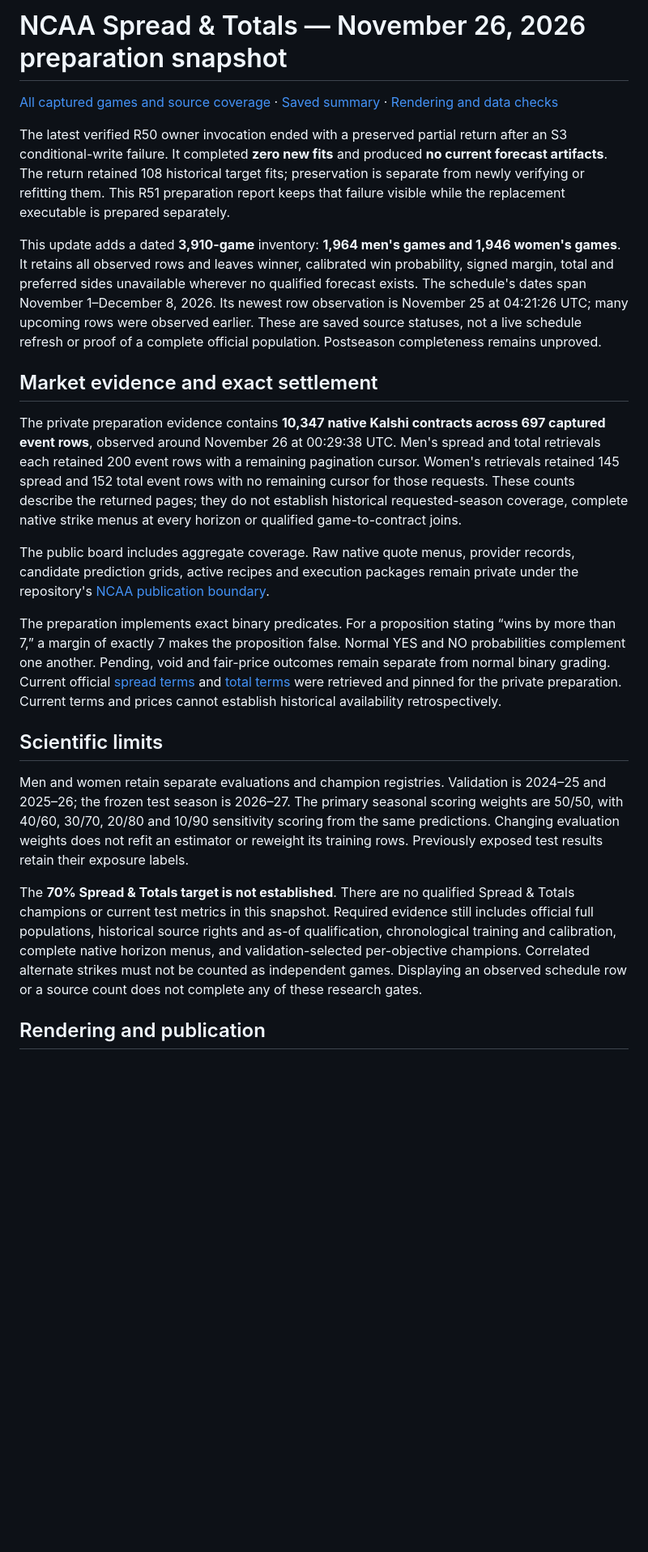
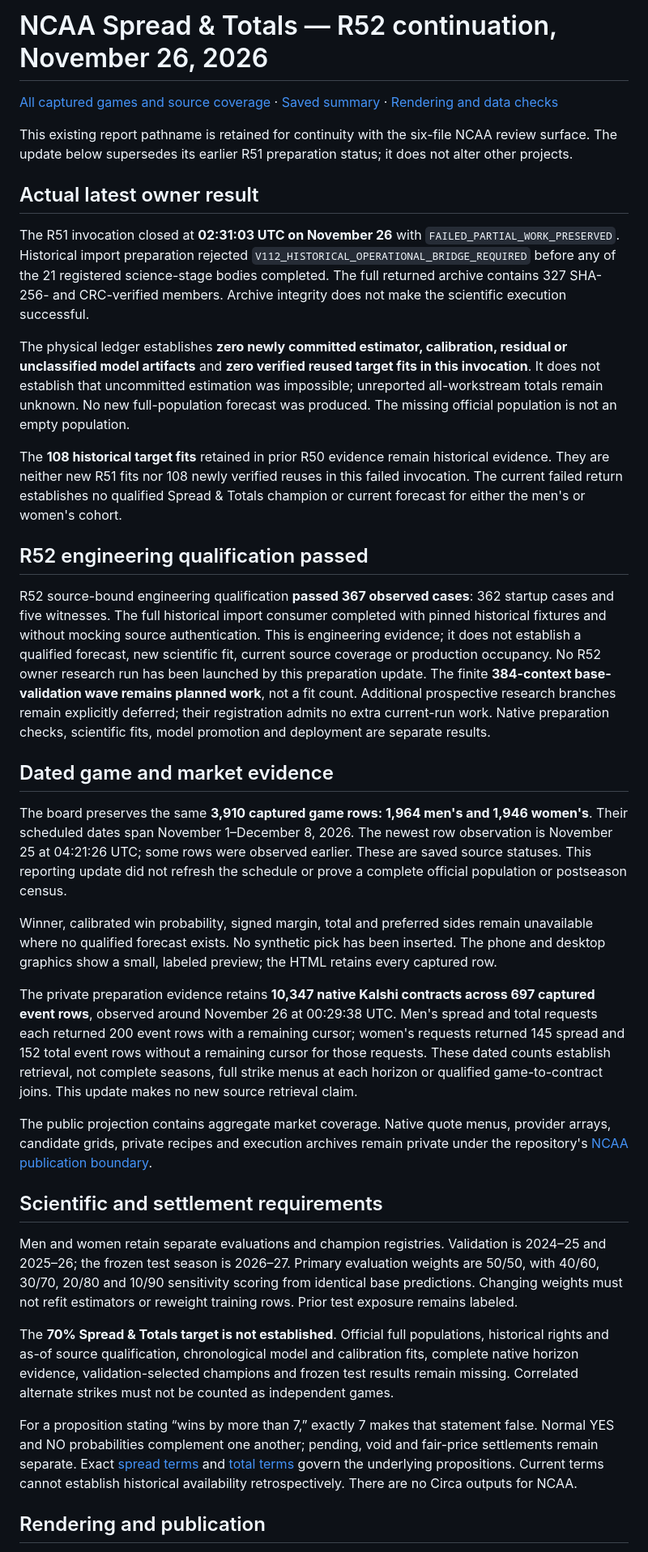
Before and after one commit to alvaromendizabal/sports-edge-lab, a Markdown page: docs/ncaa/SPREAD_TOTALS_R51_PREPARATION_20261126.md, the part around one of its changes. Shown at 81% size. Drawn GitHub-style; blank space fills up the shorter version.

```diff
--- a/docs/ncaa/SPREAD_TOTALS_R51_PREPARATION_20261126.md
+++ b/docs/ncaa/SPREAD_TOTALS_R51_PREPARATION_20261126.md
@@ -1,24 +1,38 @@
-# NCAA Spread & Totals — November 26, 2026 preparation snapshot
+# NCAA Spread & Totals — R52 continuation, November 26, 2026
 
 [All captured games and source coverage](spread_totals.html) · [Saved summary](spread_totals_latest.json) · [Rendering and data checks](spread_totals_verification.json)
 
-The latest verified R50 owner invocation ended with a preserved partial return after an S3 conditional-write failure. It completed **zero new fits** and produced **no current forecast artifacts**. The return retained 108 historical target fits; preservation is separate from newly verifying or refitting them. This R51 preparation report keeps that failure visible while the replacement executable is prepared separately.
+This existing report pathname is retained for continuity with the six-file NCAA review surface. The update below supersedes its earlier R51 preparation status; it does not alter other projects.
 
-This update adds a dated **3,910-game** inventory: **1,964 men's games and 1,946 women's games**. It retains all observed rows and leaves winner, calibrated win probability, signed margin, total and preferred sides unavailable wherever no qualified forecast exists. The schedule's dates span November 1–December 8, 2026. Its newest row observation is November 25 at 04:21:26 UTC; many upcoming rows were observed earlier. These are saved source statuses, not a live schedule refresh or proof of a complete official population. Postseason completeness remains unproved.
+## Actual latest owner result
 
-## Market evidence and exact settlement
+The R51 invocation closed at **02:31:03 UTC on November 26** with `FAILED_PARTIAL_WORK_PRESERVED`. Historical import preparation rejected `V112_HISTORICAL_OPERATIONAL_BRIDGE_REQUIRED` before any of the 21 registered science-stage bodies completed. The full returned archive contains 327 SHA-256- and CRC-verified members. Archive integrity does not make the scientific execution successful.
 
-The private preparation evidence contains **10,347 native Kalshi contracts across 697 captured event rows**, observed around November 26 at 00:29:38 UTC. Men's spread and total retrievals each retained 200 event rows with a remaining pagination cursor. Women's retrievals retained 145 spread and 152 total event rows with no remaining cursor for those requests. These counts describe the returned pages; they do not establish historical requested-season coverage, complete native strike menus at every horizon or qualified game-to-contract joins.
+The physical ledger establishes **zero newly committed estimator, calibration, residual or unclassified model artifacts** and **zero verified reused target fits in this invocation**. It does not establish that uncommitted estimation was impossible; unreported all-workstream totals remain unknown. No new full-population forecast was produced. The missing official population is not an empty population.
 
-The public board includes aggregate coverage. Raw native quote menus, provider records, candidate prediction grids, active recipes and execution packages remain private under the repository's [NCAA publication boundary](../PUBLICATION_BOUNDARY.md#selected-ncaa-basketball-all-game-research-outputs-november-11-extension).
+The **108 historical target fits** retained in prior R50 evidence remain historical evidence. They are neither new R51 fits nor 108 newly verified reuses in this failed invocation. The current failed return establishes no qualified Spread & Totals champion or current forecast for either the men's or women's cohort.
 
-The preparation implements exact binary predicates. For a proposition stating “wins by more than 7,” a margin of exactly 7 makes the proposition false. Normal YES and NO probabilities complement one another. Pending, void and fair-price outcomes remain separate from normal binary grading. Current official [spread terms](https://assets.kalshi.com/contract_terms/BASKETBALLSPREADS.pdf) and [total terms](https://assets.kalshi.com/contract_terms/BASKETBALLTOTALS.pdf) were retrieved and pinned for the private preparation. Current terms and prices cannot establish historical availability retrospectively.
+## R52 engineering qualification passed
 
-## Scientific limits
+R52 source-bound engineering qualification **passed 367 observed cases**: 362 startup cases and five witnesses. The full historical import consumer completed with pinned historical fixtures and without mocking source authentication. This is engineering evidence; it does not establish a qualified forecast, new scientific fit, current source coverage or production occupancy. No R52 owner research run has been launched by this preparation update. The finite **384-context base-validation wave remains planned work**, not a fit count. Additional prospective research branches remain explicitly deferred; their registration admits no extra current-run work. Native preparation checks, scientific fits, model promotion and deployment are separate results.
 
-Men and women retain separate evaluations and champion registries. Validation is 2024–25 and 2025–26; the frozen test season is 2026–27. The primary seasonal scoring weights are 50/50, with 40/60, 30/70, 20/80 and 10/90 sensitivity scoring from the same predictions. Changing evaluation weights does not refit an estimator or reweight its training rows. Previously exposed test results retain their exposure labels.
+## Dated game and market evidence
 
-The **70% Spread & Totals target is not established**. There are no qualified Spread & Totals champions or current test metrics in this snapshot. Required evidence still includes official full populations, historical source rights and as-of qualification, chronological training and calibration, complete native horizon menus, and validation-selected per-objective champions. Correlated alternate strikes must not be counted as independent games. Displaying an observed schedule row or a source count does not complete any of these research gates.
+The board preserves the same **3,910 captured game rows: 1,964 men's and 1,946 women's**. Their scheduled dates span November 1–December 8, 2026. The newest row observation is November 25 at 04:21:26 UTC; some rows were observed earlier. These are saved source statuses. This reporting update did not refresh the schedule or prove a complete official population or postseason census.
+
+Winner, calibrated win probability, signed margin, total and preferred sides remain unavailable where no qualified forecast exists. No synthetic pick has been inserted. The phone and desktop graphics show a small, labeled preview; the HTML retains every captured row.
+
+The private preparation evidence retains **10,347 native Kalshi contracts across 697 captured event rows**, observed around November 26 at 00:29:38 UTC. Men's spread and total requests each returned 200 event rows with a remaining cursor; women's requests returned 145 spread and 152 total event rows without a remaining cursor for those requests. These dated counts establish retrieval, not complete seasons, full strike menus at each horizon or qualified game-to-contract joins. This update makes no new source retrieval claim.
+
+The public projection contains aggregate market coverage. Native quote menus, provider arrays, candidate grids, private recipes and execution archives remain private under the repository's [NCAA publication boundary](../PUBLICATION_BOUNDARY.md#selected-ncaa-basketball-all-game-research-outputs-november-11-extension).
+
+## Scientific and settlement requirements
+
+Men and women retain separate evaluations and champion registries. Validation is 2024–25 and 2025–26; the frozen test season is 2026–27. Primary evaluation weights are 50/50, with 40/60, 30/70, 20/80 and 10/90 sensitivity scoring from identical base predictions. Changing weights must not refit estimators or reweight training rows. Prior test exposure remains labeled.
+
+The **70% Spread & Totals target is not established**. Official full populations, historical rights and as-of source qualification, chronological model and calibration fits, complete native horizon evidence, validation-selected champions and frozen test results remain missing. Correlated alternate strikes must not be counted as independent games.
+
+For a proposition stating “wins by more than 7,” exactly 7 makes that statement false. Normal YES and NO probabilities complement one another; pending, void and fair-price settlements remain separate. Exact [spread terms](https://assets.kalshi.com/contract_terms/BASKETBALLSPREADS.pdf) and [total terms](https://assets.kalshi.com/contract_terms/BASKETBALLTOTALS.pdf) govern the underlying propositions. Current terms cannot establish historical availability retrospectively. There are no Circa outputs for NCAA.
 
 ## Rendering and publication
 
```
Also changed, not shown: other parts of docs/ncaa/SPREAD_TOTALS_R51_PREPARATION_20261126.md (+9 -11 lines), docs/ncaa/spread_totals_desktop.png, docs/ncaa/spread_totals_phone.png, 3 other files.
